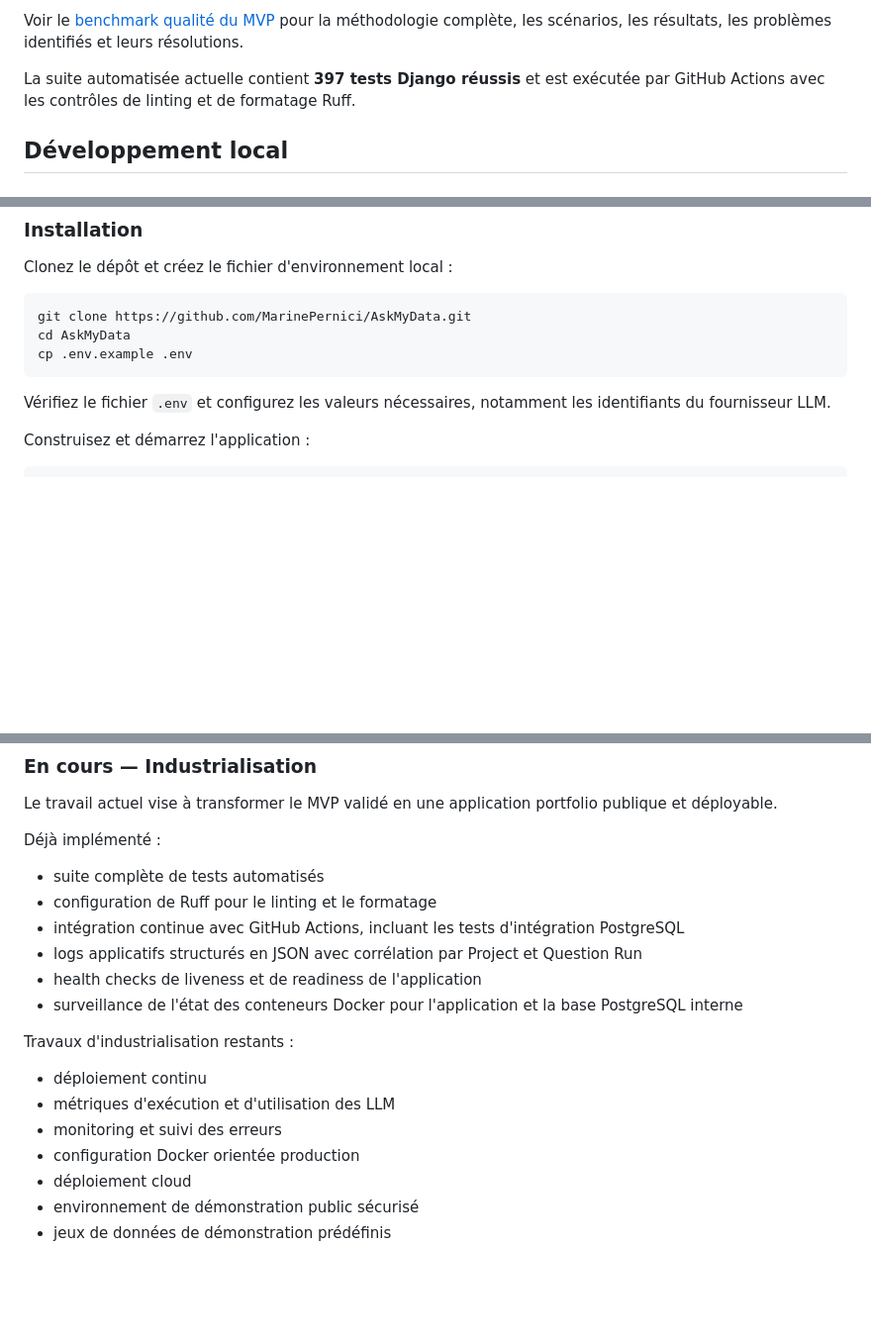
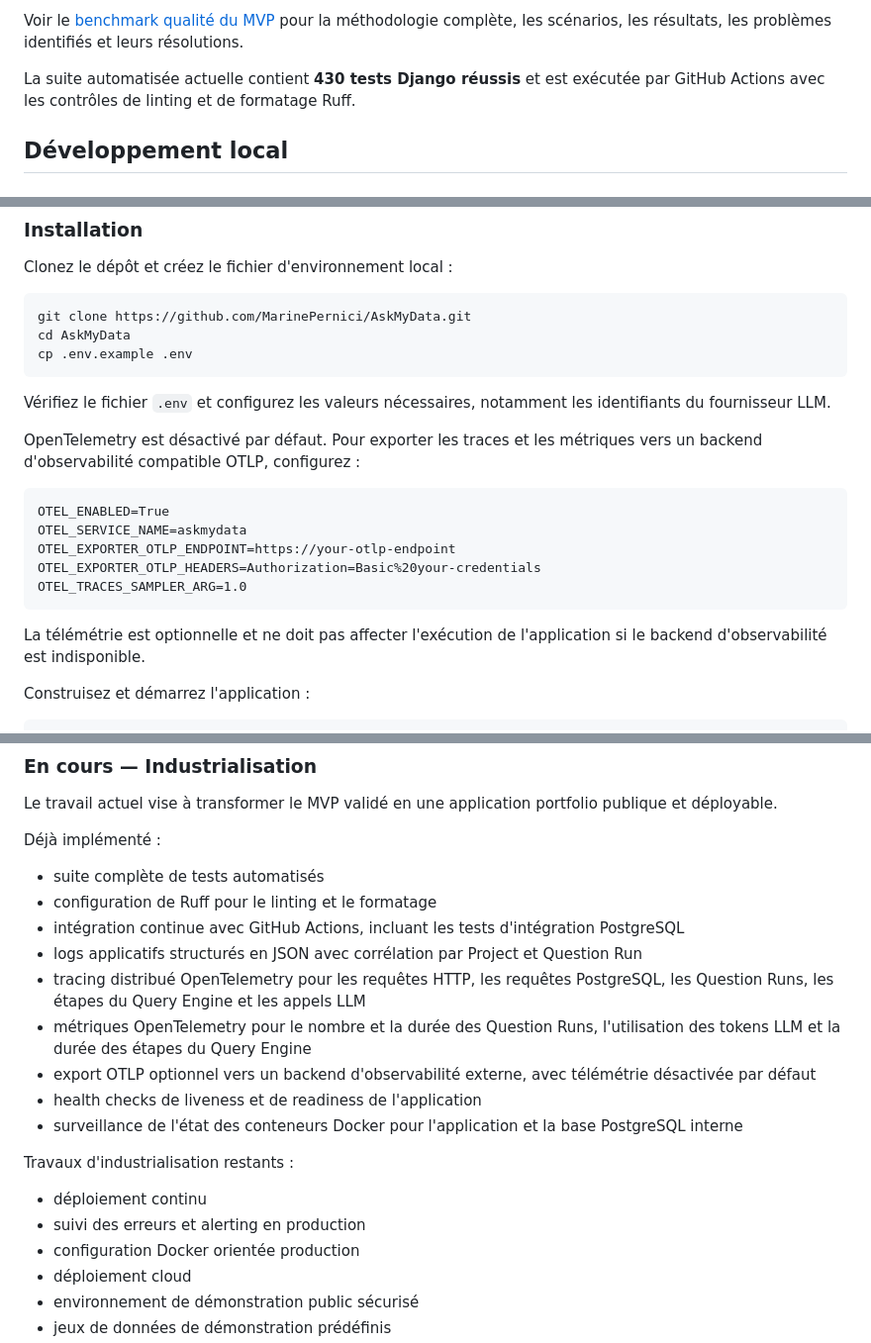
Before and after one commit to MarinePernici/askmydata, a Markdown page: README.fr.md, 3 parts joined by grey strips. Shown at 99% size. Drawn GitHub-style; blank space fills up the shorter version.

Commit message:
docs: document OpenTelemetry observability

````diff
--- a/README.fr.md
+++ b/README.fr.md
@@ -171,7 +171,7 @@ Au dernier point de validation documenté dans le benchmark, la suite de tests c
 
 Voir le [benchmark qualité du MVP](docs/benchmark/mvp-quality-benchmark.md) pour la méthodologie complète, les scénarios, les résultats, les problèmes identifiés et leurs résolutions.
 
-La suite automatisée actuelle contient **397 tests Django réussis** et est exécutée par GitHub Actions avec les contrôles de linting et de formatage Ruff.
+La suite automatisée actuelle contient **430 tests Django réussis** et est exécutée par GitHub Actions avec les contrôles de linting et de formatage Ruff.
 
 ## Développement local
 
@@ -191,6 +191,18 @@ cp .env.example .env
 ```
 
 Vérifiez le fichier `.env` et configurez les valeurs nécessaires, notamment les identifiants du fournisseur LLM.
+
+OpenTelemetry est désactivé par défaut. Pour exporter les traces et les métriques vers un backend d'observabilité compatible OTLP, configurez :
+
+```dotenv
+OTEL_ENABLED=True
+OTEL_SERVICE_NAME=askmydata
+OTEL_EXPORTER_OTLP_ENDPOINT=https://your-otlp-endpoint
+OTEL_EXPORTER_OTLP_HEADERS=Authorization=Basic%20your-credentials
+OTEL_TRACES_SAMPLER_ARG=1.0
+```
+
+La télémétrie est optionnelle et ne doit pas affecter l'exécution de l'application si le backend d'observabilité est indisponible.
 
 Construisez et démarrez l'application :
 
@@ -283,14 +295,16 @@ Déjà implémenté :
 - configuration de Ruff pour le linting et le formatage
 - intégration continue avec GitHub Actions, incluant les tests d'intégration PostgreSQL
 - logs applicatifs structurés en JSON avec corrélation par Project et Question Run
+- tracing distribué OpenTelemetry pour les requêtes HTTP, les requêtes PostgreSQL, les Question Runs, les étapes du Query Engine et les appels LLM
+- métriques OpenTelemetry pour le nombre et la durée des Question Runs, l'utilisation des tokens LLM et la durée des étapes du Query Engine
+- export OTLP optionnel vers un backend d'observabilité externe, avec télémétrie désactivée par défaut
 - health checks de liveness et de readiness de l'application
 - surveillance de l'état des conteneurs Docker pour l'application et la base PostgreSQL interne
 
 Travaux d'industrialisation restants :
 
 - déploiement continu
-- métriques d'exécution et d'utilisation des LLM
-- monitoring et suivi des erreurs
+- suivi des erreurs et alerting en production
 - configuration Docker orientée production
 - déploiement cloud
 - environnement de démonstration public sécurisé
````
Also changed, not shown: README.md (+17 -3 lines).
